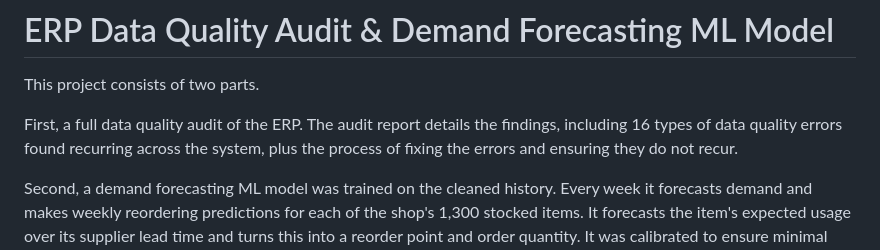
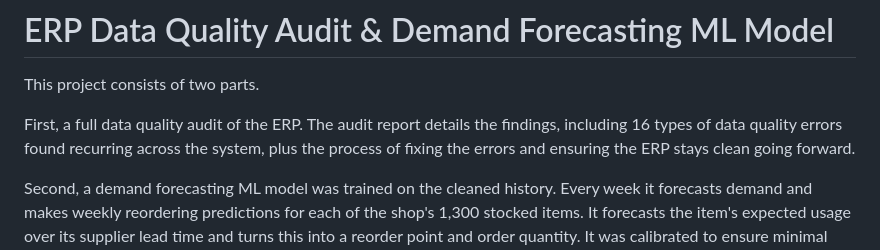
Before and after one commit to brimsystems/demand-forecasting-ml, a Markdown page: README.md, the part around the change. Rendered like a GitHub page.

```diff
--- a/README.md
+++ b/README.md
@@ -2,7 +2,7 @@
 
 This project consists of two parts.
 
-First, a full data quality audit of the ERP. The audit report details the findings, including 16 types of data quality errors found recurring across the system, plus the process of fixing the errors and ensuring they do not recur.
+First, a full data quality audit of the ERP. The audit report details the findings, including 16 types of data quality errors found recurring across the system, plus the process of fixing the errors and ensuring the ERP stays clean going forward.
 
 Second, a demand forecasting ML model was trained on the cleaned history. Every week it forecasts demand and makes weekly reordering predictions for each of the shop's 1,300 stocked items. It forecasts the item's expected usage over its supplier lead time and turns this into a reorder point and order quantity. It was calibrated to ensure minimal stockouts, jobs held for material, and expedited freight, while at the same time keeping working capital as low as possible.
 
```
